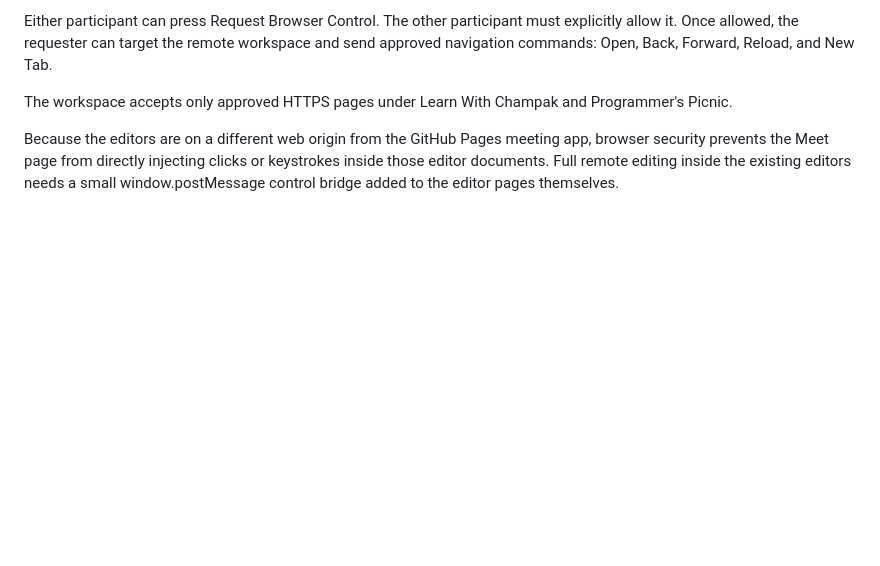
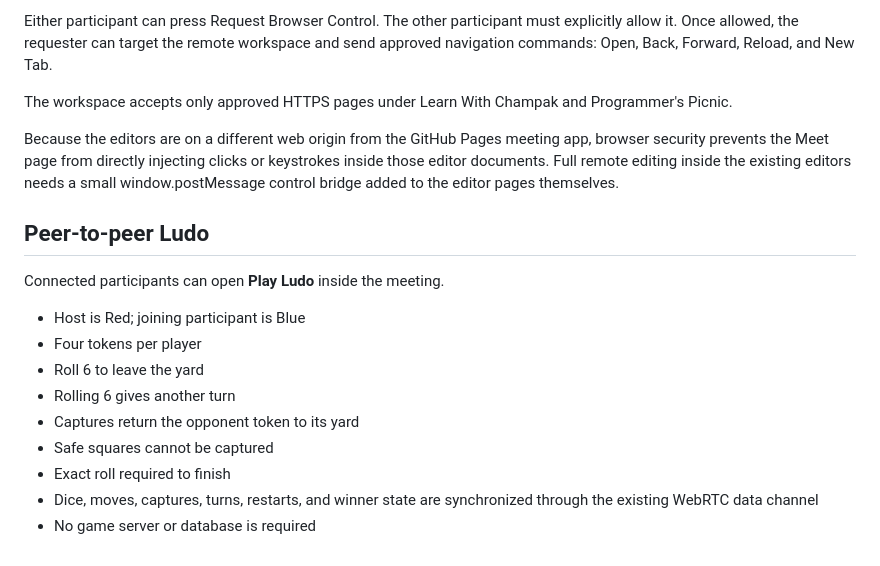
Before and after one commit to Programmer-s-Picnic/meet, a Markdown page: README.md, the part around the change. GitHub-like rendering; blank space fills up the shorter version.

Commit message:
Document peer-to-peer Ludo game

```diff
--- a/README.md
+++ b/README.md
@@ -66,3 +66,18 @@ Either participant can press Request Browser Control. The other participant must
 The workspace accepts only approved HTTPS pages under Learn With Champak and Programmer's Picnic.
 
 Because the editors are on a different web origin from the GitHub Pages meeting app, browser security prevents the Meet page from directly injecting clicks or keystrokes inside those editor documents. Full remote editing inside the existing editors needs a small window.postMessage control bridge added to the editor pages themselves.
+
+
+## Peer-to-peer Ludo
+
+Connected participants can open **Play Ludo** inside the meeting.
+
+- Host is Red; joining participant is Blue
+- Four tokens per player
+- Roll 6 to leave the yard
+- Rolling 6 gives another turn
+- Captures return the opponent token to its yard
+- Safe squares cannot be captured
+- Exact roll required to finish
+- Dice, moves, captures, turns, restarts, and winner state are synchronized through the existing WebRTC data channel
+- No game server or database is required
```
